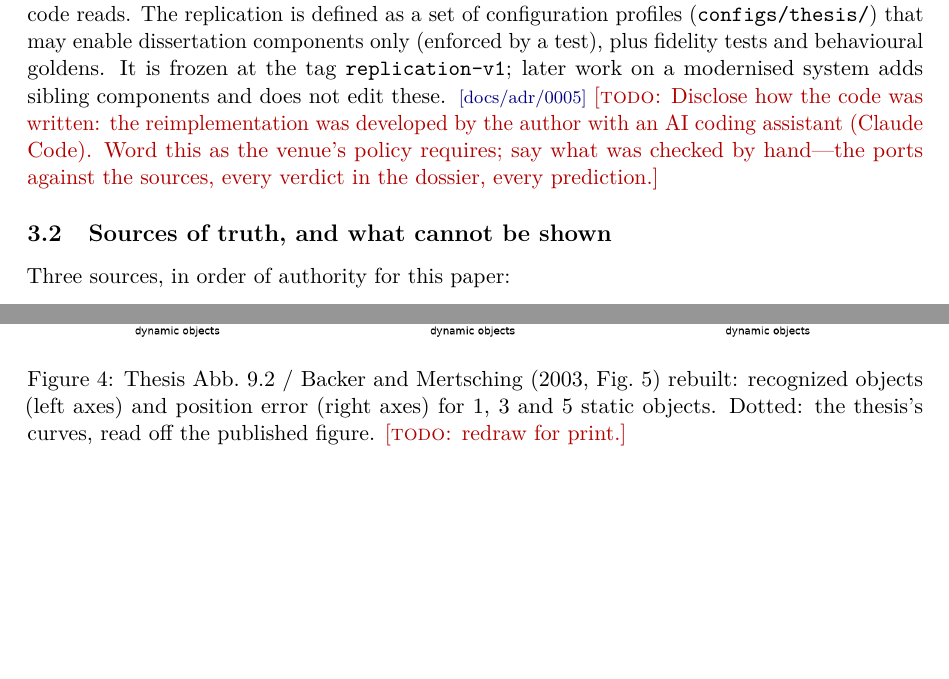
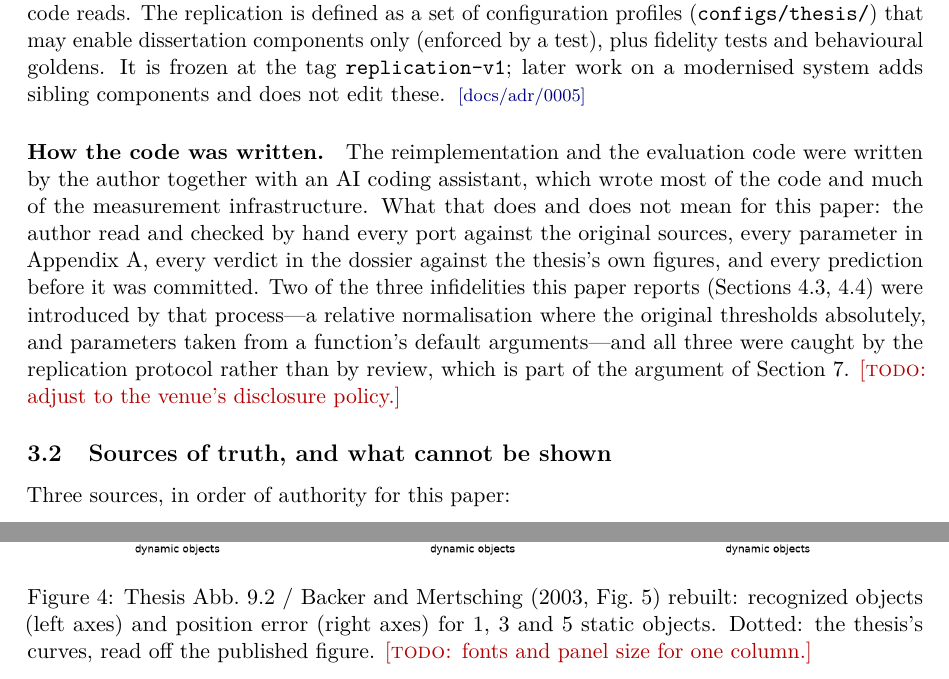
Before and after one commit to gerriet/visual-attention, a LaTeX paper (paper/replication/main.tex): two parts of pages 5 and 11 of 25 before the commit and two parts of pages 5 and 12 of 26 after it, joined at a grey line, cut so that both start at the same text, the shorter picture padded with empty space. Compiled offline with pdfLaTeX.

Commit message:
Paper B: vector figures, the AI-assistance disclosure drafted
Co-Authored-By: Claude Opus 5 (1M context) <noreply@anthropic.com>
Claude-Session: https://claude.ai/code/session_01QTe5gEqgxfcCrGE5XzVLdo

```diff
--- a/paper/replication/main.tex
+++ b/paper/replication/main.tex
@@ -308,10 +308,19 @@ profiles (\texttt{configs/thesis/}) that may enable dissertation components only
 (enforced by a test), plus fidelity tests and behavioural goldens. It is frozen
 at the tag \texttt{replication-v1}; later work on a modernised system adds
 sibling components and does not edit these. \src{docs/adr/0005}
-\todo{Disclose how the code was written: the reimplementation was developed by
-the author with an AI coding assistant (Claude Code). Word this as the venue's
-policy requires; say what was checked by hand---the ports against the sources,
-every verdict in the dossier, every prediction.}
+\paragraph{How the code was written.} The reimplementation and the evaluation
+code were written by the author together with an AI coding assistant, which
+wrote most of the code and much of the measurement infrastructure. What that
+does and does not mean for this paper: the author read and checked by hand every
+port against the original sources, every parameter in Appendix~\ref{app:params},
+every verdict in the dossier against the thesis's own figures, and every
+prediction before it was committed. Two of the three infidelities this paper
+reports (Sections~\ref{sec:findingA}, \ref{sec:findingB}) were introduced by
+that process---a relative normalisation where the original thresholds
+absolutely, and parameters taken from a function's default arguments---and all
+three were caught by the replication protocol rather than by review, which is
+part of the argument of Section~\ref{sec:discussion}. \todo{adjust to the
+venue's disclosure policy.}
 
 \subsection{Sources of truth, and what cannot be shown}
 \label{sec:sources}
@@ -677,10 +686,10 @@ confirmatory runs (\texttt{3edd62f}). \src{dossier, finding 22; eval/replication
 
 \begin{figure}[t]
 \centering
-\includegraphics[width=\linewidth]{world_model.png}
+\includegraphics[width=\linewidth]{world_model}
 \caption{Thesis Abb.~9.2 / \citet[Fig.~5]{backer2003} rebuilt: recognized objects
 (left axes) and position error (right axes) for 1, 3 and 5 static objects. Dotted:
-the thesis's curves, read off the published figure. \todo{redraw for print.}}
+the thesis's curves, read off the published figure. \todo{fonts and panel size for one column.}}
 \label{fig:worldmodel}
 \end{figure}
 
```
Also changed, not shown: docs/replication/figures/ecc_variation.pdf (added), paper/replication/main.tex (8 more changed lines), 1 other file.
